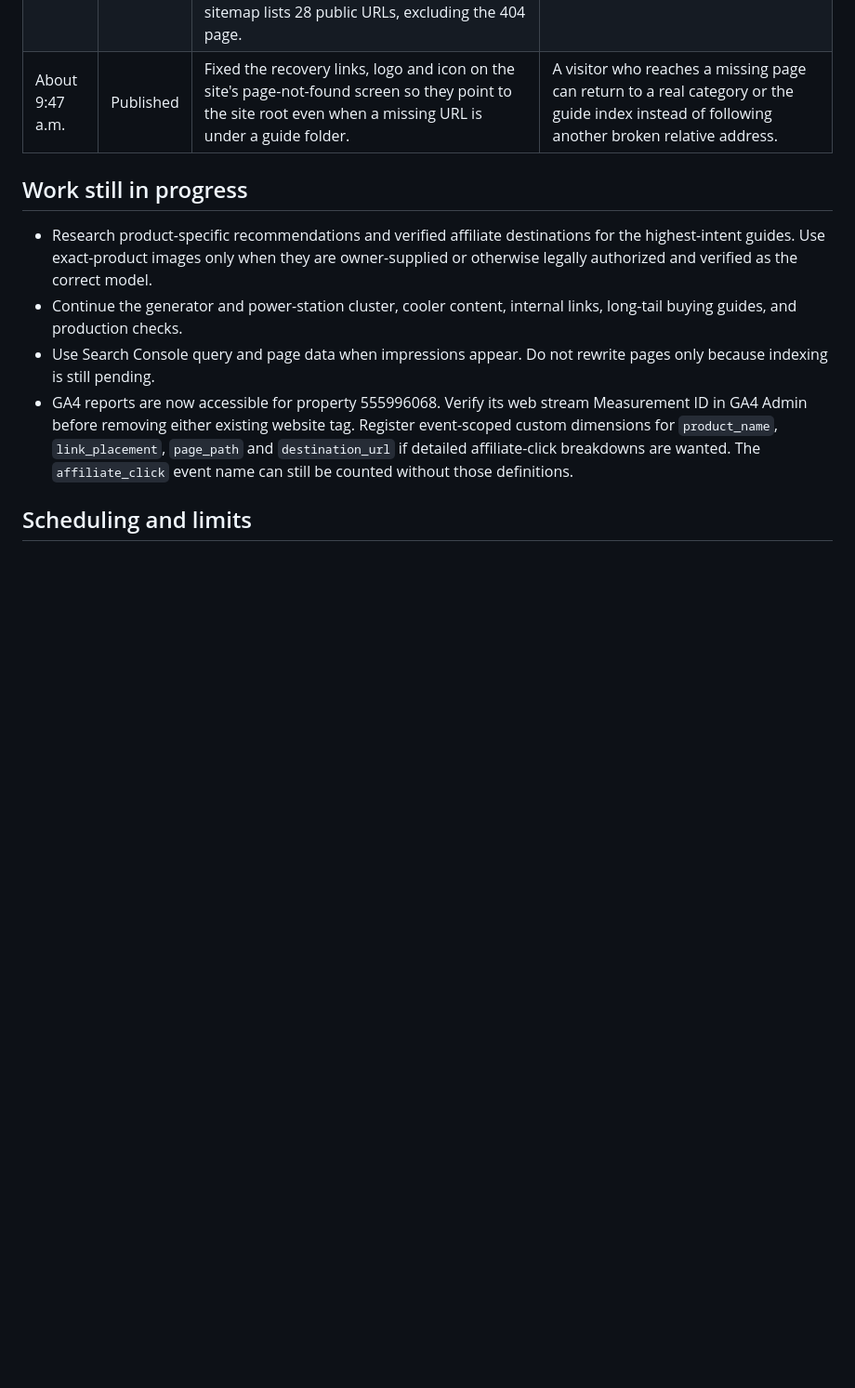
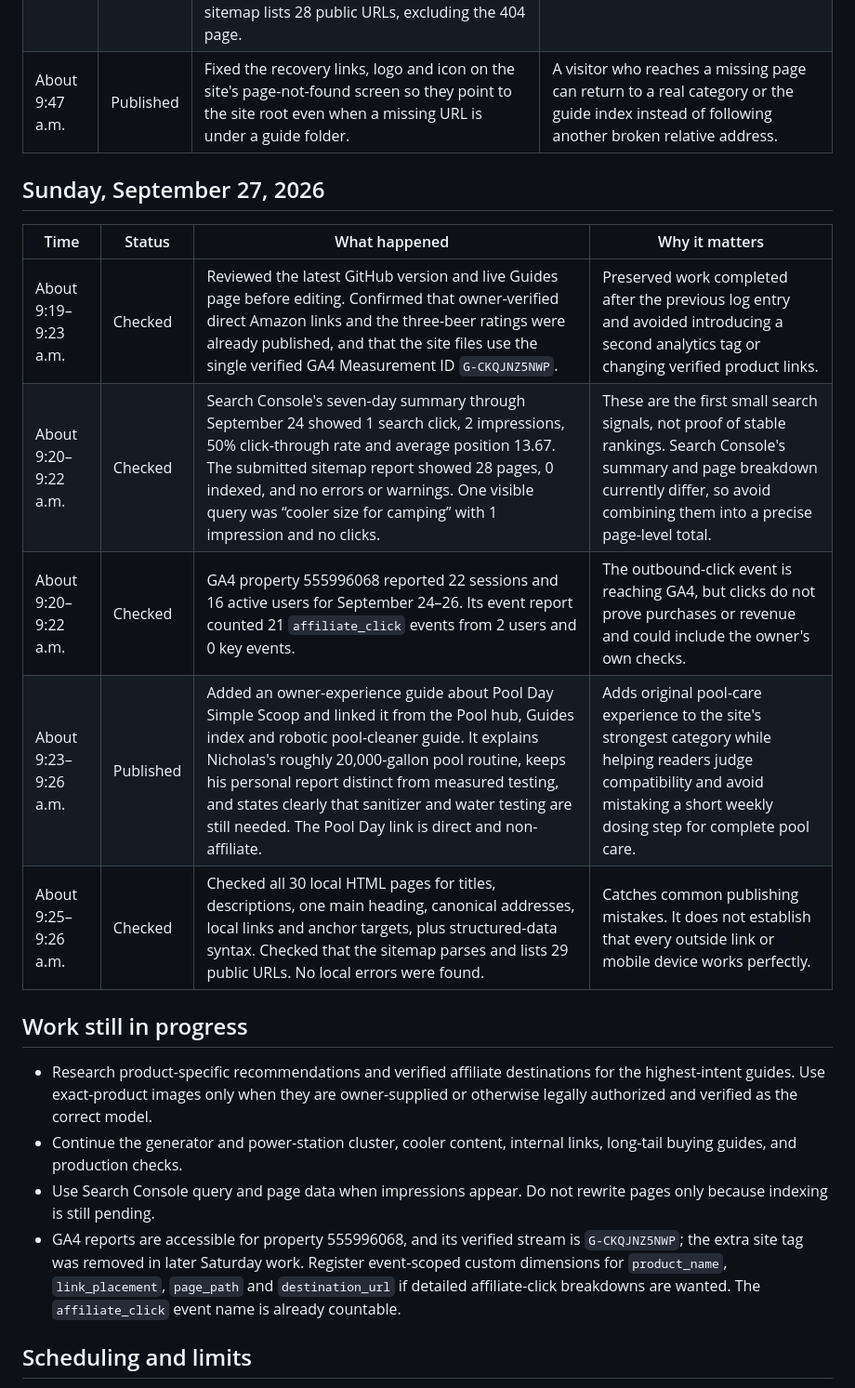
Before and after one commit to saturdaygearco/saturdaygearco-site, a Markdown page: WORK_LOG.md, the part around the change. Shown at 93% size. Drawn GitHub-style; blank space fills up the shorter version.

Commit message:
Link and document Simple Scoop owner guide

```diff
--- a/WORK_LOG.md
+++ b/WORK_LOG.md
@@ -33,12 +33,22 @@ Times below are Central Daylight Time (America/Chicago). An entry records a comp
 | About 9:45–9:47 a.m. | Checked | Confirmed both new articles load on the live site and inspected the desktop presentation of the driveway guide. Checked 29 local HTML files for titles, descriptions, canonical URLs, one main heading, article-data syntax, internal link targets, affiliate labels and image alternative text; found no local errors. The sitemap lists 28 public URLs, excluding the 404 page. | The new content is published and linked. A real phone layout, external links and field performance still need separate checks; the local scan alone cannot prove them. |
 | About 9:47 a.m. | Published | Fixed the recovery links, logo and icon on the site's page-not-found screen so they point to the site root even when a missing URL is under a guide folder. | A visitor who reaches a missing page can return to a real category or the guide index instead of following another broken relative address. |
 
+## Sunday, September 27, 2026
+
+| Time | Status | What happened | Why it matters |
+| --- | --- | --- | --- |
+| About 9:19–9:23 a.m. | Checked | Reviewed the latest GitHub version and live Guides page before editing. Confirmed that owner-verified direct Amazon links and the three-beer ratings were already published, and that the site files use the single verified GA4 Measurement ID `G-CKQJNZ5NWP`. | Preserved work completed after the previous log entry and avoided introducing a second analytics tag or changing verified product links. |
+| About 9:20–9:22 a.m. | Checked | Search Console's seven-day summary through September 24 showed 1 search click, 2 impressions, 50% click-through rate and average position 13.67. The submitted sitemap report showed 28 pages, 0 indexed, and no errors or warnings. One visible query was “cooler size for camping” with 1 impression and no clicks. | These are the first small search signals, not proof of stable rankings. Search Console's summary and page breakdown currently differ, so avoid combining them into a precise page-level total. |
+| About 9:20–9:22 a.m. | Checked | GA4 property 555996068 reported 22 sessions and 16 active users for September 24–26. Its event report counted 21 `affiliate_click` events from 2 users and 0 key events. | The outbound-click event is reaching GA4, but clicks do not prove purchases or revenue and could include the owner's own checks. |
+| About 9:23–9:26 a.m. | Published | Added an owner-experience guide about Pool Day Simple Scoop and linked it from the Pool hub, Guides index and robotic pool-cleaner guide. It explains Nicholas's roughly 20,000-gallon pool routine, keeps his personal report distinct from measured testing, and states clearly that sanitizer and water testing are still needed. The Pool Day link is direct and non-affiliate. | Adds original pool-care experience to the site's strongest category while helping readers judge compatibility and avoid mistaking a short weekly dosing step for complete pool care. |
+| About 9:25–9:26 a.m. | Checked | Checked all 30 local HTML pages for titles, descriptions, one main heading, canonical addresses, local links and anchor targets, plus structured-data syntax. Checked that the sitemap parses and lists 29 public URLs. No local errors were found. | Catches common publishing mistakes. It does not establish that every outside link or mobile device works perfectly. |
+
 ## Work still in progress
 
 - Research product-specific recommendations and verified affiliate destinations for the highest-intent guides. Use exact-product images only when they are owner-supplied or otherwise legally authorized and verified as the correct model.
 - Continue the generator and power-station cluster, cooler content, internal links, long-tail buying guides, and production checks.
 - Use Search Console query and page data when impressions appear. Do not rewrite pages only because indexing is still pending.
-- GA4 reports are now accessible for property 555996068. Verify its web stream Measurement ID in GA4 Admin before removing either existing website tag. Register event-scoped custom dimensions for `product_name`, `link_placement`, `page_path` and `destination_url` if detailed affiliate-click breakdowns are wanted. The `affiliate_click` event name can still be counted without those definitions.
+- GA4 reports are accessible for property 555996068, and its verified stream is `G-CKQJNZ5NWP`; the extra site tag was removed in later Saturday work. Register event-scoped custom dimensions for `product_name`, `link_placement`, `page_path` and `destination_url` if detailed affiliate-click breakdowns are wanted. The `affiliate_click` event name is already countable.
 
 ## Scheduling and limits
 
```
